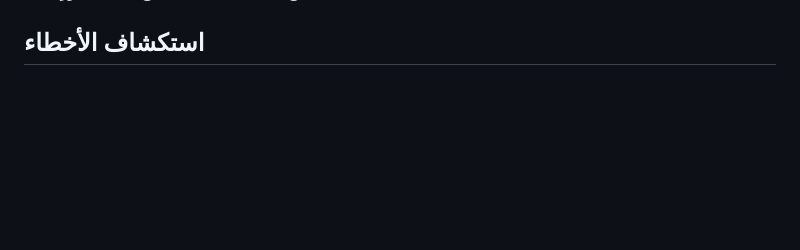
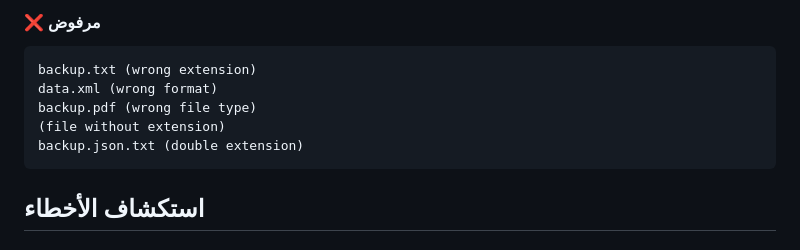
Before and after one commit to qloooooop1/Azker, a Markdown page: BACKUP_USER_GUIDE_V3.md, the part around one of its changes. Rendered like a GitHub page; blank space fills up the shorter version.

Commit message:
Update documentation for JSON file upload support
Co-authored-by: qloooooop1 <196678611+qloooooop1@users.noreply.github.com>

````diff
--- a/BACKUP_USER_GUIDE_V3.md
+++ b/BACKUP_USER_GUIDE_V3.md
@@ -207,3 +265,12 @@ backupFile: {file}
+#### ❌ مرفوض
+```
+backup.txt (wrong extension)
+data.xml (wrong format)
+backup.pdf (wrong file type)
+(file without extension)
+backup.json.txt (double extension)
+```
+
 ## استكشاف الأخطاء
 
 ### مشكلة: لا تظهر معاينة الملف
````
Also changed, not shown: other parts of BACKUP_USER_GUIDE_V3.md (+58 -0 lines), RENDER_BACKUP_FIX.md (added, +192 -0 lines).
